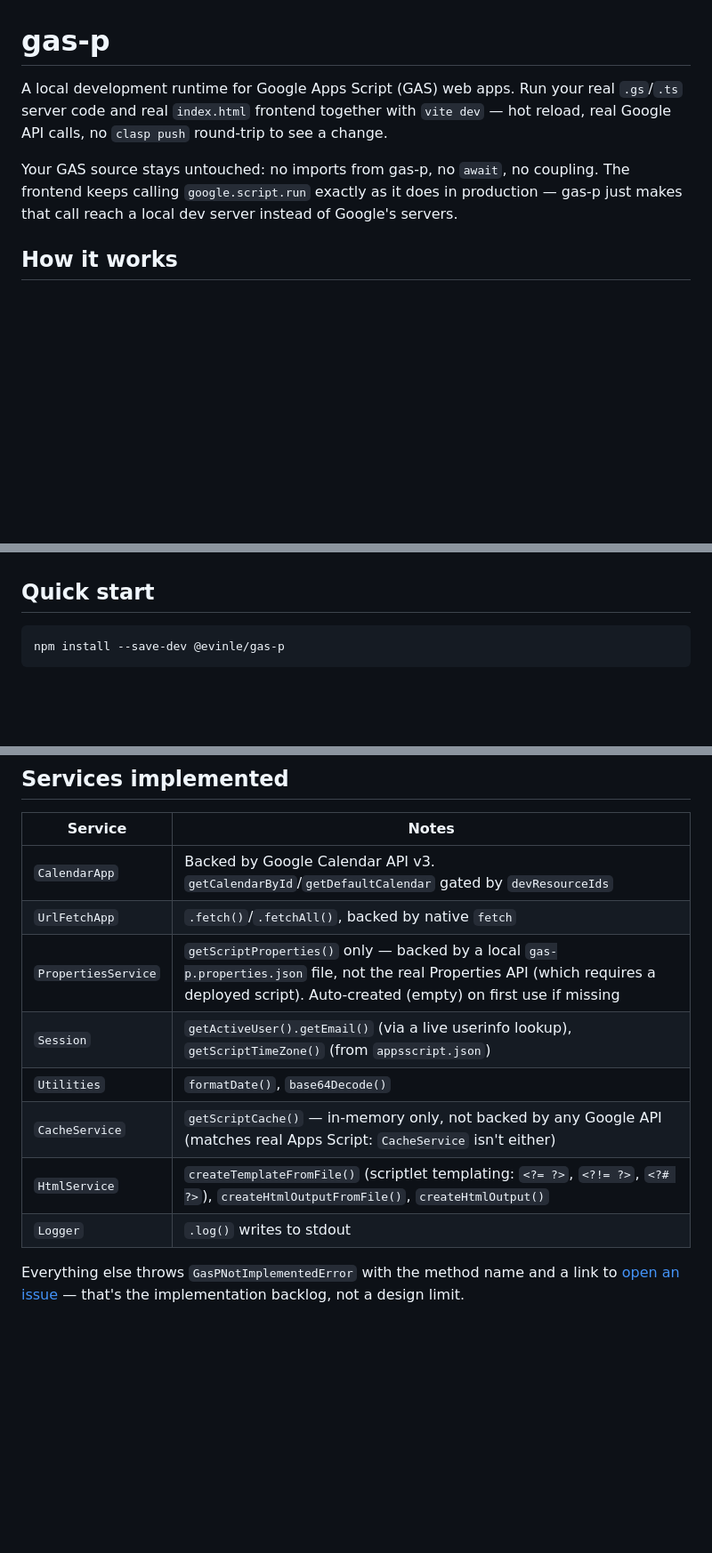
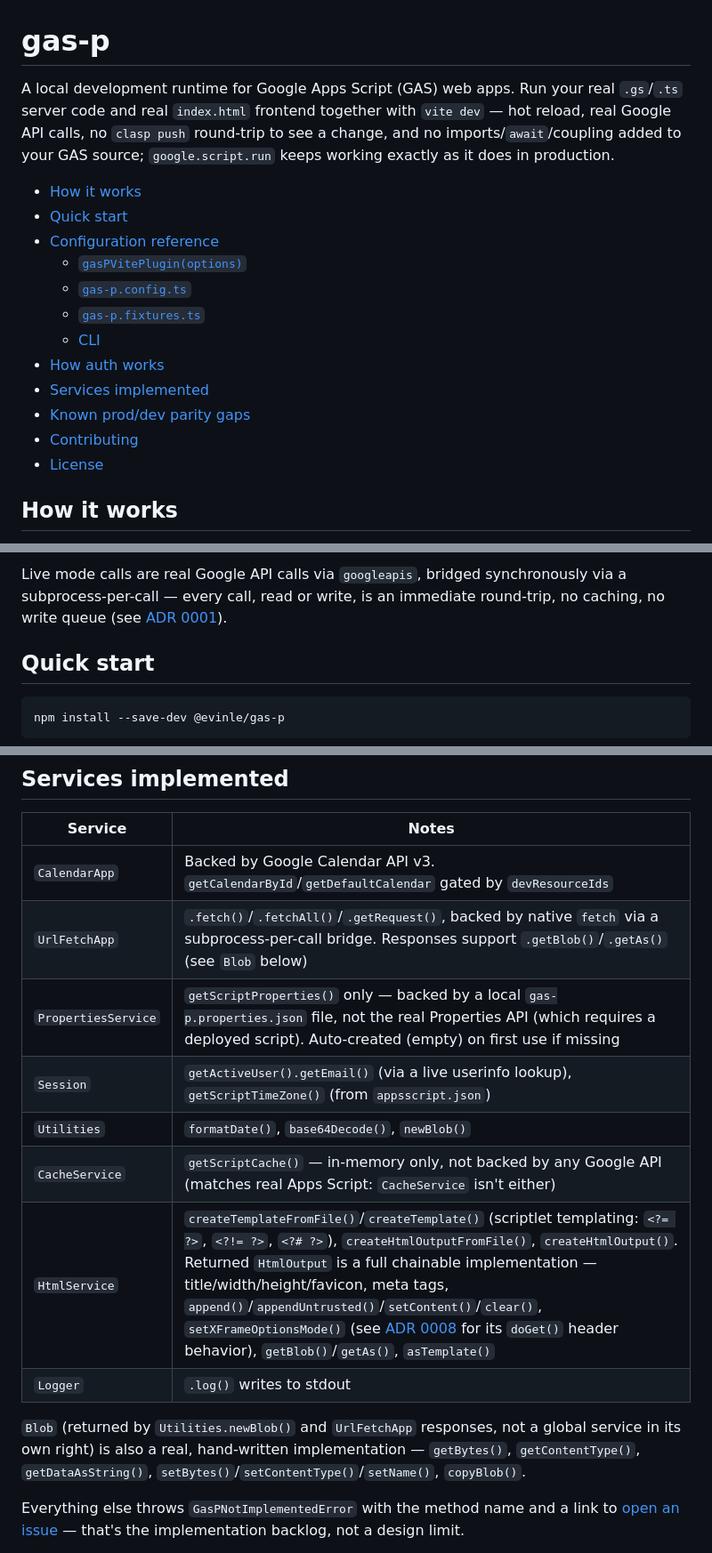
Before and after one commit to evinle/gas-p, a Markdown page: README.md, 3 parts joined by grey strips. Shown at 89% size. Rendered like a GitHub page; blank space fills up the shorter version.

```diff
--- a/README.md
+++ b/README.md
@@ -1,8 +1,19 @@
 # gas-p
 
-A local development runtime for Google Apps Script (GAS) web apps. Run your real `.gs`/`.ts` server code and real `index.html` frontend together with `vite dev` — hot reload, real Google API calls, no `clasp push` round-trip to see a change.
+A local development runtime for Google Apps Script (GAS) web apps. Run your real `.gs`/`.ts` server code and real `index.html` frontend together with `vite dev` — hot reload, real Google API calls, no `clasp push` round-trip to see a change, and no imports/`await`/coupling added to your GAS source; `google.script.run` keeps working exactly as it does in production.
 
-Your GAS source stays untouched: no imports from gas-p, no `await`, no coupling. The frontend keeps calling `google.script.run` exactly as it does in production — gas-p just makes that call reach a local dev server instead of Google's servers.
+- [How it works](#how-it-works)
+- [Quick start](#quick-start)
+- [Configuration reference](#configuration-reference)
+  - [`gasPVitePlugin(options)`](#gaspviteplugin-options--vite-plugin-options)
+  - [`gas-p.config.ts`](#gas-pconfigts--optional-for-options-you-dont-want-to-repeat-in-every-plugin-call)
+  - [`gas-p.fixtures.ts`](#gas-pfixturests--optional-declared-fixtures-for-local-mode)
+  - [CLI](#cli)
+- [How auth works](#how-auth-works)
+- [Services implemented](#services-implemented)
+- [Known prod/dev parity gaps](#known-proddev-parity-gaps)
+- [Contributing](#contributing)
+- [License](#license)
 
 ## How it works
 
@@ -12,3 +55,4 @@ Your GAS source stays untouched: no imports from gas-p, no `await`, no coupling.
+Live mode calls are real Google API calls via `googleapis`, bridged synchronously via a subprocess-per-call — every call, read or write, is an immediate round-trip, no caching, no write queue (see [ADR 0001](docs/adr/0001-immediate-live-semantics-no-write-queue.md)).
 
 ## Quick start
 
@@ -119,13 +190,15 @@ If your Google account is Workspace-managed and you hit `Access blocked: your in
 | Service | Notes |
 |---|---|
 | `CalendarApp` | Backed by Google Calendar API v3. `getCalendarById`/`getDefaultCalendar` gated by `devResourceIds` |
-| `UrlFetchApp` | `.fetch()`/`.fetchAll()`, backed by native `fetch` |
+| `UrlFetchApp` | `.fetch()`/`.fetchAll()`/`.getRequest()`, backed by native `fetch` via a subprocess-per-call bridge. Responses support `.getBlob()`/`.getAs()` (see `Blob` below) |
 | `PropertiesService` | `getScriptProperties()` only — backed by a local `gas-p.properties.json` file, not the real Properties API (which requires a deployed script). Auto-created (empty) on first use if missing |
 | `Session` | `getActiveUser().getEmail()` (via a live userinfo lookup), `getScriptTimeZone()` (from `appsscript.json`) |
-| `Utilities` | `formatDate()`, `base64Decode()` |
+| `Utilities` | `formatDate()`, `base64Decode()`, `newBlob()` |
 | `CacheService` | `getScriptCache()` — in-memory only, not backed by any Google API (matches real Apps Script: `CacheService` isn't either) |
-| `HtmlService` | `createTemplateFromFile()` (scriptlet templating: `<?= ?>`, `<?!= ?>`, `<?# ?>`), `createHtmlOutputFromFile()`, `createHtmlOutput()` |
+| `HtmlService` | `createTemplateFromFile()`/`createTemplate()` (scriptlet templating: `<?= ?>`, `<?!= ?>`, `<?# ?>`), `createHtmlOutputFromFile()`, `createHtmlOutput()`. Returned `HtmlOutput` is a full chainable implementation — title/width/height/favicon, meta tags, `append()`/`appendUntrusted()`/`setContent()`/`clear()`, `setXFrameOptionsMode()` (see [ADR 0008](docs/adr/0008-htmloutput-setxframeoptionsmode-header-wiring.md) for its `doGet()` header behavior), `getBlob()`/`getAs()`, `asTemplate()` |
 | `Logger` | `.log()` writes to stdout |
+
+`Blob` (returned by `Utilities.newBlob()` and `UrlFetchApp` responses, not a global service in its own right) is also a real, hand-written implementation — `getBytes()`, `getContentType()`, `getDataAsString()`, `setBytes()`/`setContentType()`/`setName()`, `copyBlob()`.
 
 Everything else throws `GasPNotImplementedError` with the method name and a link to [open an issue](https://github.com/evinle/gas-p/issues) — that's the implementation backlog, not a design limit.
 
```
Also changed, not shown: other parts of README.md (+63 -4 lines).
